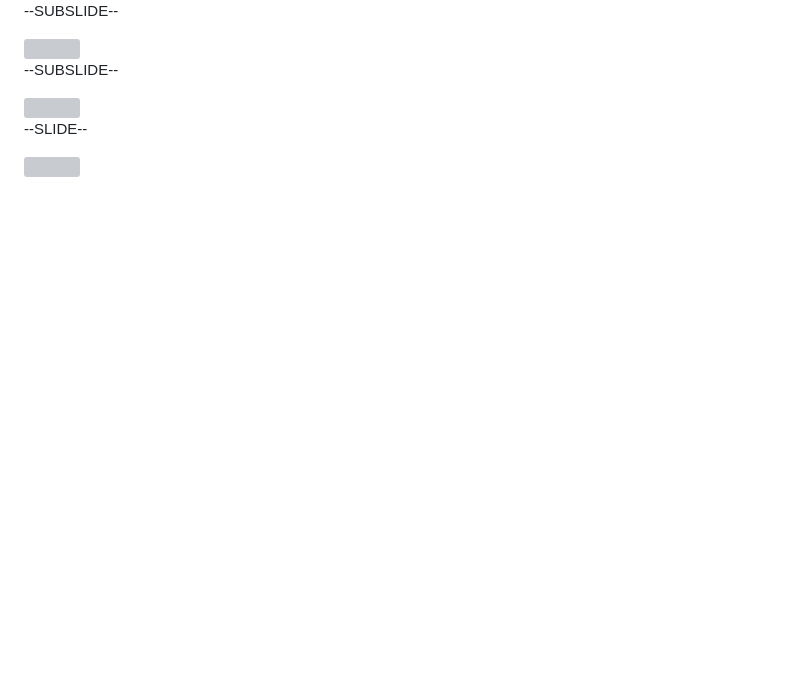
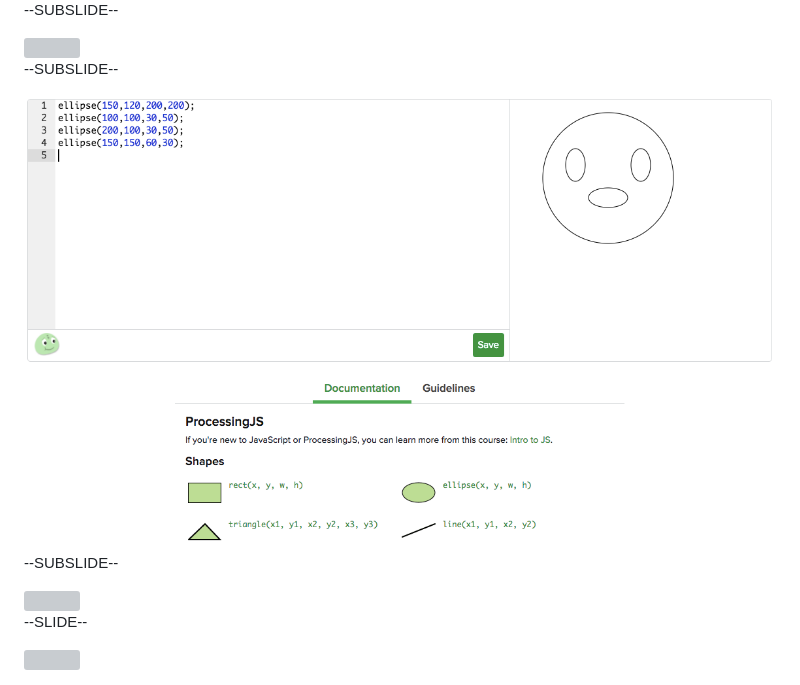
Before and after one commit to aaronr/hoc_2016, a Markdown page: slides.md, the part around the change. Rendered like a GitHub page; pictures changed too: images/docs.png (added); blank space fills up the shorter version; grey boxes are pictures that could not be loaded.

Commit message:
Couple more updates

```diff
--- a/slides.md
+++ b/slides.md
@@ -196,6 +196,10 @@ if (mouseIsPressed) {
 
 --SUBSLIDE--
 
+<img src="images/docs.png" style="max-height: 550px;">
+
+--SUBSLIDE--
+
 <img src="images/art.png" style="max-height: 550px;">
 
 <!------------------------------------------------------------>
```
